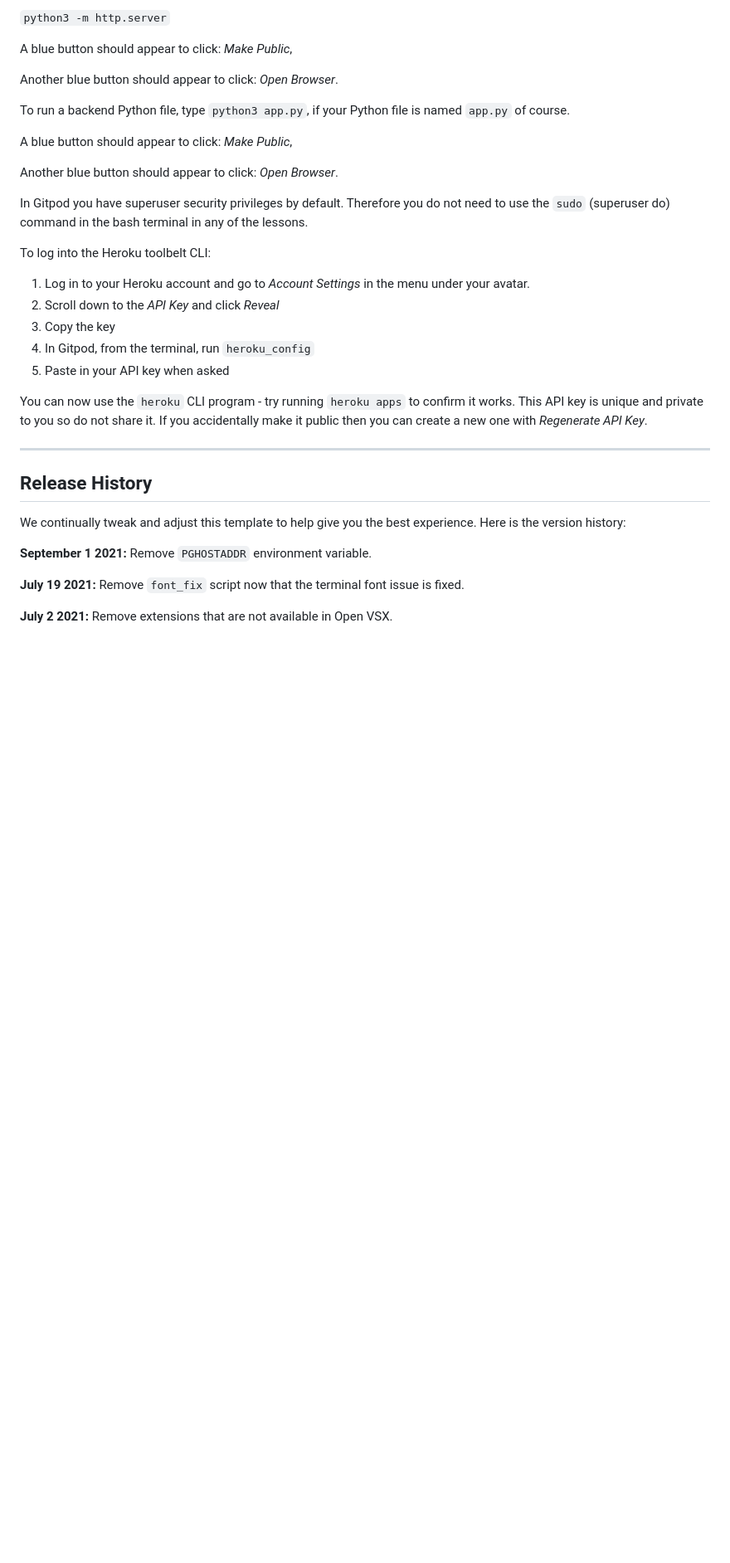
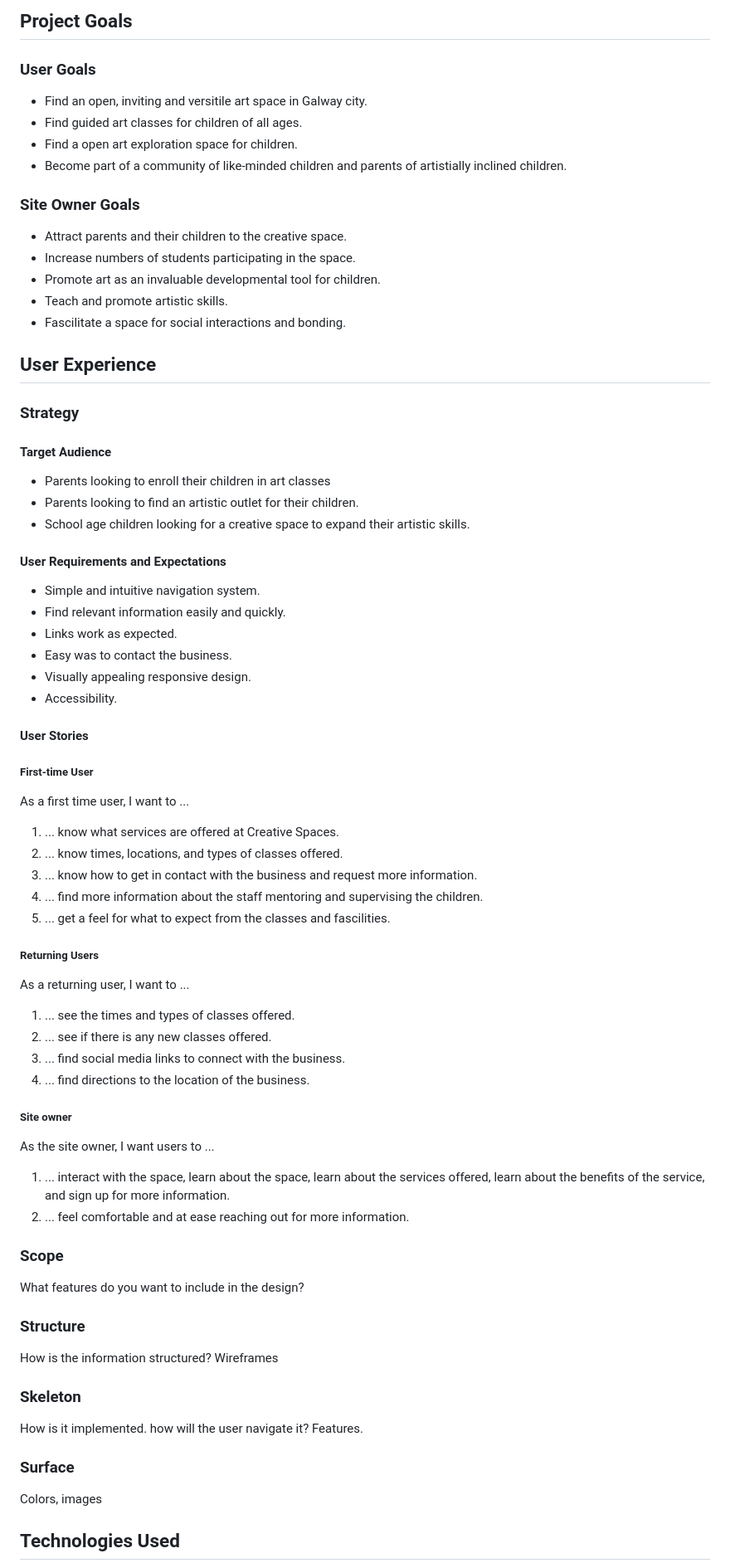
Before and after one commit to URiem/art-school, a Markdown page: README.md, the part around one of its changes. Shown at 83% size. Rendered like a GitHub page; blank space fills up the shorter version.

Commit message:
updated readme file to match remote file

```diff
--- a/README.md
+++ b/README.md
@@ -12,37 +13,70 @@ To run a frontend (HTML, CSS, Javascript only) application in Gitpod, in the ter
 
-`python3 -m http.server`
+## Project Goals
 
-A blue button should appear to click: _Make Public_,
+### User Goals
+- Find an open, inviting and versitile art space in Galway city.
+- Find guided art classes for children of all ages.
+- Find a open art exploration space for children.
+- Become part of a community of like-minded children and parents of artistially inclined children.
 
-Another blue button should appear to click: _Open Browser_.
+### Site Owner Goals
+- Attract parents and their children to the creative space.
+- Increase numbers of students participating in the space.
+- Promote art as an invaluable developmental tool for children.
+- Teach and promote artistic skills.
+- Fascilitate a space for social interactions and bonding.
 
-To run a backend Python file, type `python3 app.py`, if your Python file is named `app.py` of course.
+## User Experience
 
-A blue button should appear to click: _Make Public_,
+### Strategy
 
-Another blue button should appear to click: _Open Browser_.
+#### Target Audience
+- Parents looking to enroll their children in art classes
+- Parents looking to find an artistic outlet for their children.
+- School age children looking for a creative space to expand their artistic skills.
 
-In Gitpod you have superuser security privileges by default. Therefore you do not need to use the `sudo` (superuser do) command in the bash terminal in any of the lessons.
+#### User Requirements and Expectations
+- Simple and intuitive navigation system.
+- Find relevant information easily and quickly.
+- Links work as expected.
+- Easy was to contact the business.
+- Visually appealing responsive design.
+- Accessibility.
 
-To log into the Heroku toolbelt CLI:
+#### User Stories
 
-1. Log in to your Heroku account and go to *Account Settings* in the menu under your avatar.
-2. Scroll down to the *API Key* and click *Reveal*
-3. Copy the key
-4. In Gitpod, from the terminal, run `heroku_config`
-5. Paste in your API key when asked
+##### First-time User
+As a first time user, I want to ...
+1. ... know what services are offered at Creative Spaces.
+2. ... know times, locations, and types of classes offered.
+3. ... know how to get in contact with the business and request more information.
+4. ... find more information about the staff mentoring and supervising the children.
+5. ... get a feel for what to expect from the classes and fascilities.
 
-You can now use the `heroku` CLI program - try running `heroku apps` to confirm it works. This API key is unique and private to you so do not share it. If you accidentally make it public then you can create a new one with _Regenerate API Key_.
+##### Returning Users
+As a returning user, I want to ...
+1. ... see the times and types of classes offered.
+2. ... see if there is any new classes offered.
+3. ... find social media links to connect with the business.
+4. ... find directions to the location of the business.
 
-------
+##### Site owner
+As the site owner, I want users to ...
+1. ... interact with the space, learn about the space, learn about the services offered, learn about the benefits of the service, and sign up for more information.
+2. ... feel comfortable and at ease reaching out for more information.
 
-## Release History
+### Scope
+What features do you want to include in the design?
 
-We continually tweak and adjust this template to help give you the best experience. Here is the version history:
+### Structure
+How is the information structured?
+Wireframes
 
-**September 1 2021:** Remove `PGHOSTADDR` environment variable.
+### Skeleton
+How is it implemented. how will the user navigate it? Features.
 
-**July 19 2021:** Remove `font_fix` script now that the terminal font issue is fixed.
+### Surface
+Colors, images
 
-**July 2 2021:** Remove extensions that are not available in Open VSX.
+## Technologies Used
 
```
Also changed, not shown: other parts of README.md (+33 -50 lines).
